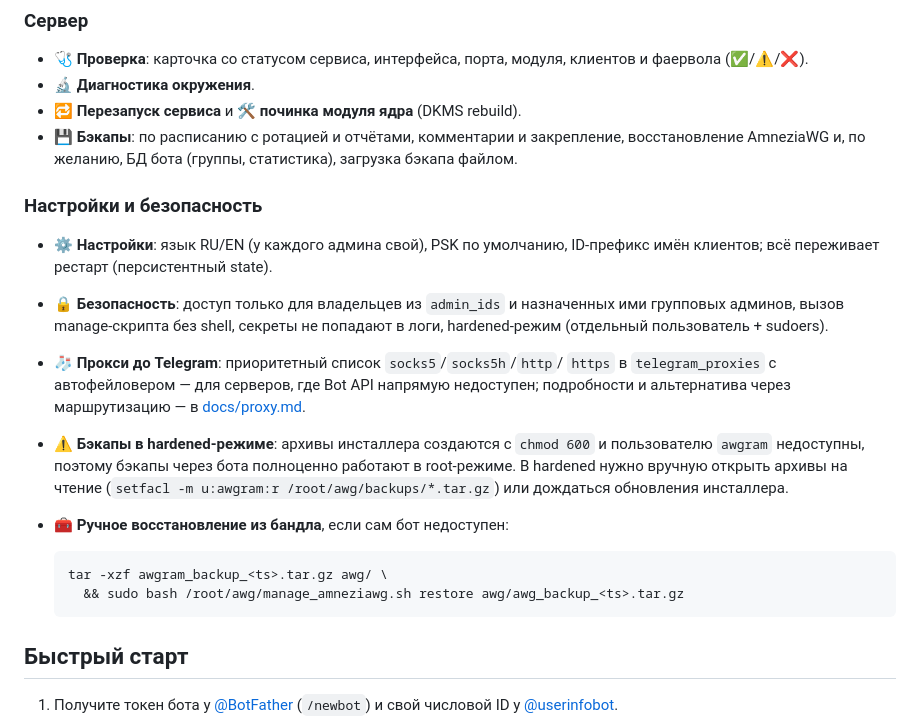
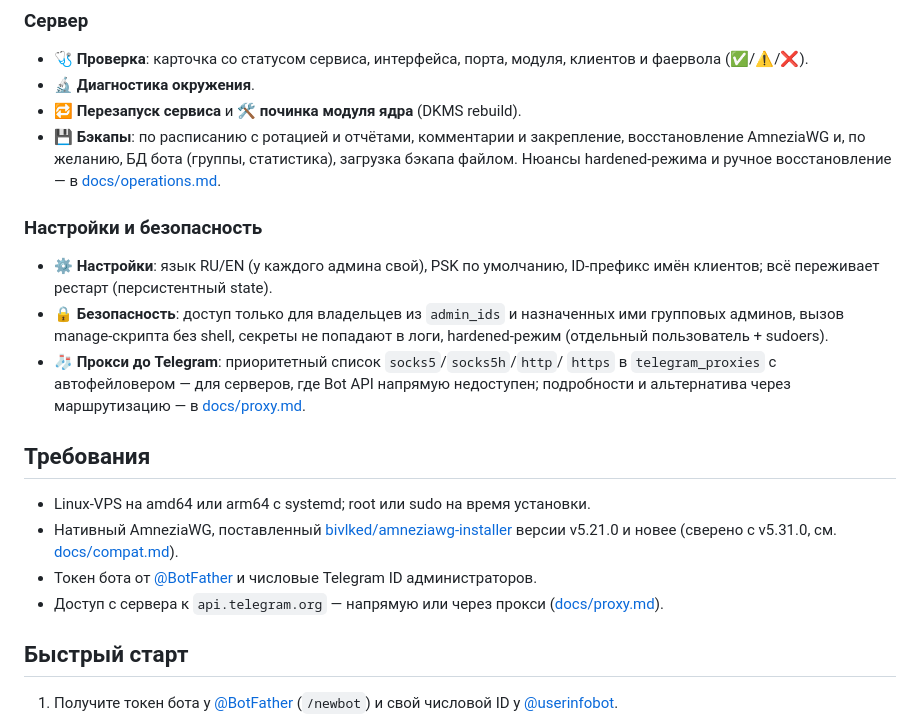
Before and after one commit to ekuraev/awgram, a Markdown page: README.md, the part around one of its changes. Drawn GitHub-style.

````diff
--- a/README.md
+++ b/README.md
@@ -67,7 +73,8 @@ Telegram-бот на Rust для управления клиентами [Amnezi
 - 🔁 **Перезапуск сервиса** и 🛠 **починка модуля ядра** (DKMS rebuild).
 - 💾 **Бэкапы**: по расписанию с ротацией и отчётами, комментарии
   и закрепление, восстановление AmneziaWG и, по желанию, БД бота
-  (группы, статистика), загрузка бэкапа файлом.
+  (группы, статистика), загрузка бэкапа файлом. Нюансы hardened-режима
+  и ручное восстановление — в [docs/operations.md](docs/operations.md).
 
 ### Настройки и безопасность
 
@@ -82,17 +89,17 @@ Telegram-бот на Rust для управления клиентами [Amnezi
   напрямую недоступен; подробности и альтернатива через маршрутизацию —
   в [docs/proxy.md](docs/proxy.md).
 
-- ⚠️ **Бэкапы в hardened-режиме**: архивы инсталлера создаются с `chmod 600`
-  и пользователю `awgram` недоступны, поэтому бэкапы через бота полноценно
-  работают в root-режиме. В hardened нужно вручную открыть архивы на чтение
-  (`setfacl -m u:awgram:r /root/awg/backups/*.tar.gz`) или дождаться
-  обновления инсталлера.
-- 🧰 **Ручное восстановление из бандла**, если сам бот недоступен:
+## Требования
 
-  ```bash
-  tar -xzf awgram_backup_<ts>.tar.gz awg/ \
-    && sudo bash /root/awg/manage_amneziawg.sh restore awg/awg_backup_<ts>.tar.gz
-  ```
+- Linux-VPS на amd64 или arm64 с systemd; root или sudo на время установки.
+- Нативный AmneziaWG, поставленный
+  [bivlked/amneziawg-installer](https://github.com/bivlked/amneziawg-installer)
+  версии v5.21.0 и новее (сверено с v5.31.0, см.
+  [docs/compat.md](docs/compat.md)).
+- Токен бота от [@BotFather](https://t.me/BotFather) и числовые Telegram ID
+  администраторов.
+- Доступ с сервера к `api.telegram.org` — напрямую или через прокси
+  ([docs/proxy.md](docs/proxy.md)).
 
 ## Быстрый старт
 
````
Also changed, not shown: other parts of README.md (+36 -60 lines), README.en.md (+48 -71 lines), docs/compat.en.md (added, +65 -0 lines), docs/compat.md (added, +64 -0 lines), docs/operations.en.md (added, +59 -0 lines), docs/operations.md (added, +60 -0 lines), docs/media/social-preview.png (added).
